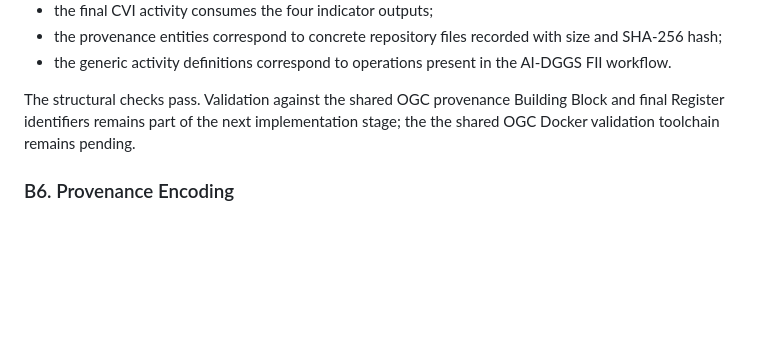
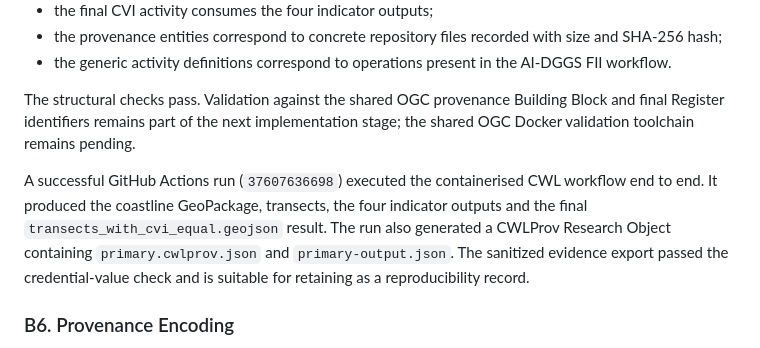
Before and after one commit to hartis-org/cvi-workflow, a Markdown page: ospd2026/report/d001-hartis-contribution.md, the part around the change. Rendered like a GitHub page; blank space fills up the shorter version.

Commit message:
Update HARTIS D001 with reproducible CVI evidence

```diff
--- a/ospd2026/report/d001-hartis-contribution.md
+++ b/ospd2026/report/d001-hartis-contribution.md
@@ -100,7 +100,15 @@ The current evidence is structural, workflow-based and linked to repository arti
 - the provenance entities correspond to concrete repository files recorded with size and SHA-256 hash;
 - the generic activity definitions correspond to operations present in the AI-DGGS FII workflow.
 
-The structural checks pass. Validation against the shared OGC provenance Building Block and final Register identifiers remains part of the next implementation stage; the the shared OGC Docker validation toolchain remains pending.
+The structural checks pass. Validation against the shared OGC provenance Building Block and final Register identifiers remains part of the next implementation stage; the shared OGC Docker validation toolchain remains pending.
+
+A successful GitHub Actions run (`37607636698`) executed the containerised CWL
+workflow end to end. It produced the coastline GeoPackage, transects, the
+four indicator outputs and the final `transects_with_cvi_equal.geojson` result.
+The run also generated a CWLProv Research Object containing
+`primary.cwlprov.json` and `primary-output.json`. The sanitized evidence
+export passed the credential-value check and is suitable for retaining as a
+reproducibility record.
 
 ### B6. Provenance Encoding
 
```
